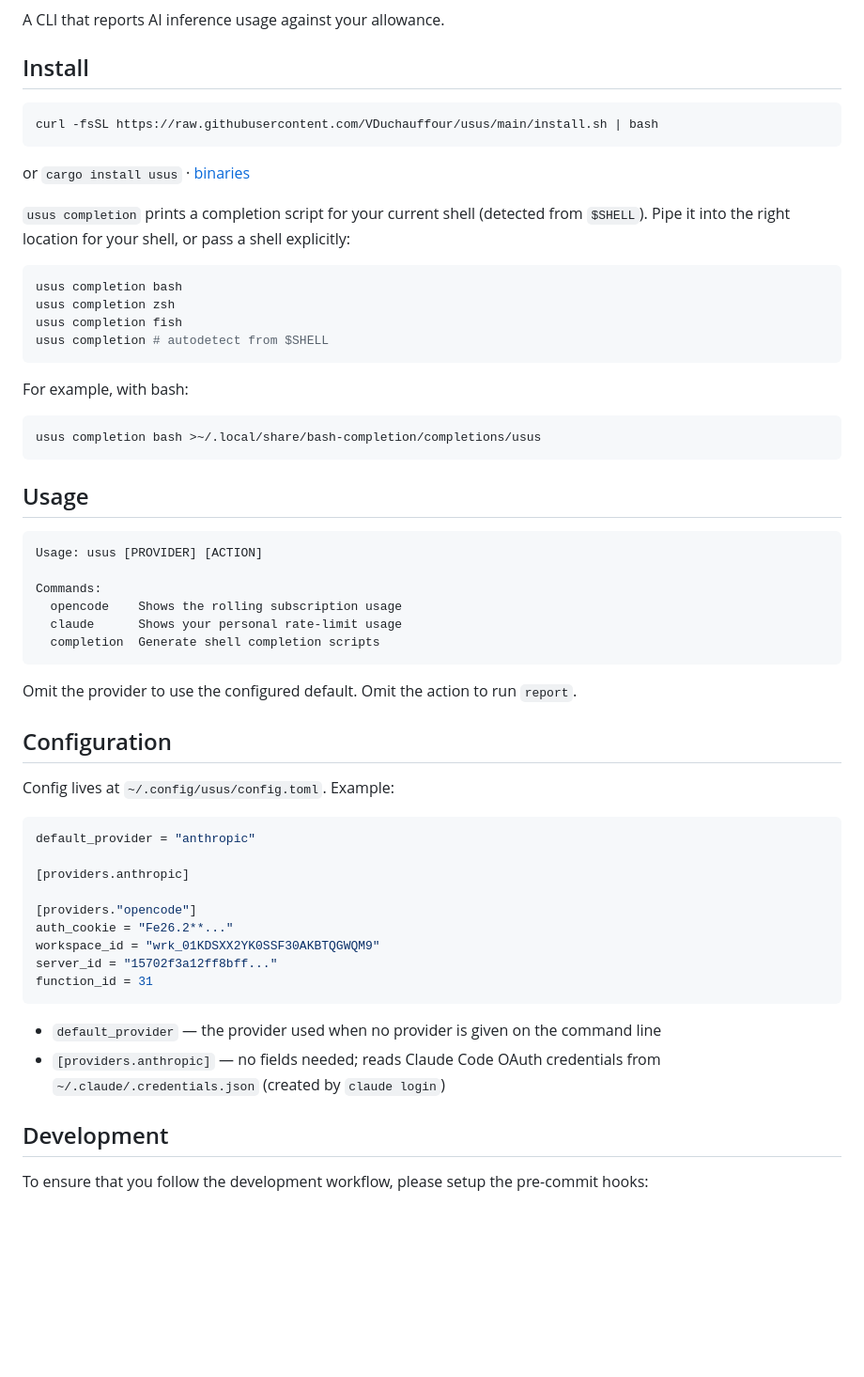
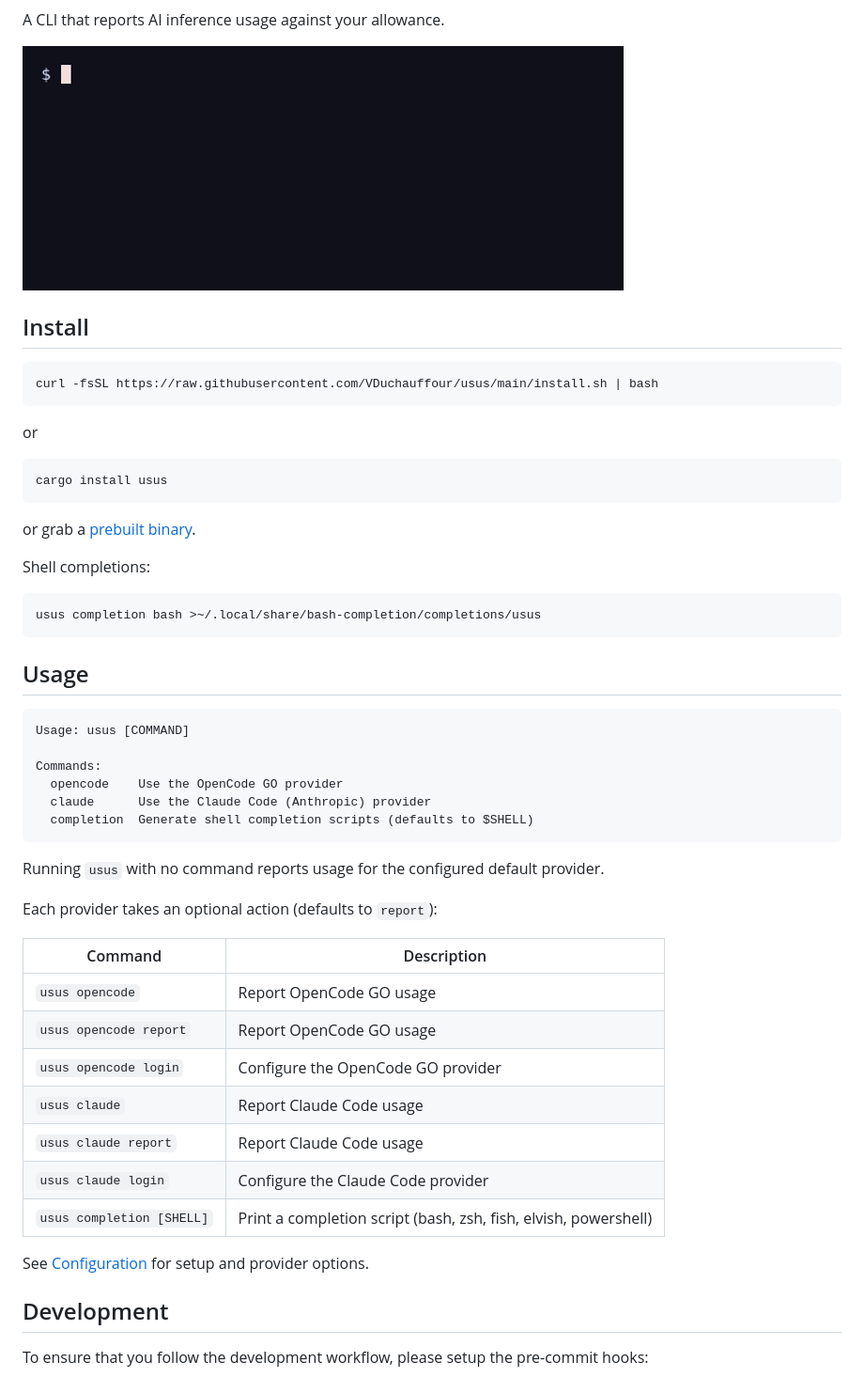
Before and after one commit to VDuchauffour/usus, a Markdown page: README.md, the part around one of its changes. Shown at 94% size. Drawn GitHub-style; pictures changed too: assets/demo.gif (added); blank space fills up the shorter version.

````diff
--- a/README.md
+++ b/README.md
@@ -3,4 +8,6 @@
 A CLI that reports AI inference usage against your allowance.
+
+![usus claude demo](assets/demo.gif)
 
 ## Install
 
@@ -8,18 +15,15 @@ A CLI that reports AI inference usage against your allowance.
 curl -fsSL https://raw.githubusercontent.com/VDuchauffour/usus/main/install.sh | bash
 ```
 
-or `cargo install usus` · [binaries](https://github.com/VDuchauffour/usus/releases)
-
-`usus completion` prints a completion script for your current shell (detected from `$SHELL`). Pipe it into the right location for your shell, or pass a shell explicitly:
+or
 
 ```sh
-usus completion bash
-usus completion zsh
-usus completion fish
-usus completion # autodetect from $SHELL
+cargo install usus
 ```
 
-For example, with bash:
+or grab a [prebuilt binary](https://github.com/VDuchauffour/usus/releases).
+
+Shell completions:
 
 ```sh
 usus completion bash >~/.local/share/bash-completion/completions/usus
@@ -28,34 +32,29 @@ usus completion bash >~/.local/share/bash-completion/completions/usus
 ## Usage
 
 ```text
-Usage: usus [PROVIDER] [ACTION]
+Usage: usus [COMMAND]
 
 Commands:
-  opencode    Shows the rolling subscription usage
-  claude      Shows your personal rate-limit usage
-  completion  Generate shell completion scripts
+  opencode    Use the OpenCode GO provider
+  claude      Use the Claude Code (Anthropic) provider
+  completion  Generate shell completion scripts (defaults to $SHELL)
 ```
 
-Omit the provider to use the configured default. Omit the action to run `report`.
+Running `usus` with no command reports usage for the configured default provider.
 
-## Configuration
+Each provider takes an optional action (defaults to `report`):
 
-Config lives at `~/.config/usus/config.toml`. Example:
+| Command                   | Description                                                     |
+| ------------------------- | --------------------------------------------------------------- |
+| `usus opencode`           | Report OpenCode GO usage                                        |
+| `usus opencode report`    | Report OpenCode GO usage                                        |
+| `usus opencode login`     | Configure the OpenCode GO provider                              |
+| `usus claude`             | Report Claude Code usage                                        |
+| `usus claude report`      | Report Claude Code usage                                        |
+| `usus claude login`       | Configure the Claude Code provider                              |
+| `usus completion [SHELL]` | Print a completion script (bash, zsh, fish, elvish, powershell) |
 
-```toml
-default_provider = "anthropic"
-
-[providers.anthropic]
-
-[providers."opencode"]
-auth_cookie = "Fe26.2**..."
-workspace_id = "wrk_01KDSXX2YK0SSF30AKBTQGWQM9"
-server_id = "15702f3a12ff8bff..."
-function_id = 31
-```
-
-- `default_provider` — the provider used when no provider is given on the command line
-- `[providers.anthropic]` — no fields needed; reads Claude Code OAuth credentials from `~/.claude/.credentials.json` (created by `claude login`)
+See [Configuration](docs/configuration.md) for setup and provider options.
 
 ## Development
 
````
Also changed, not shown: other parts of README.md (+5 -0 lines), docs/configuration.md (added, +53 -0 lines), 1 other file.
